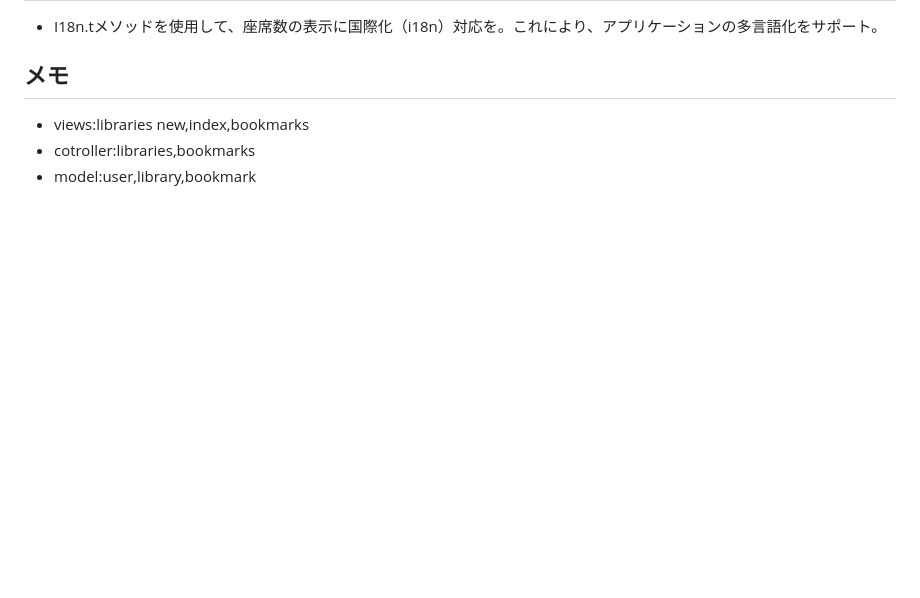
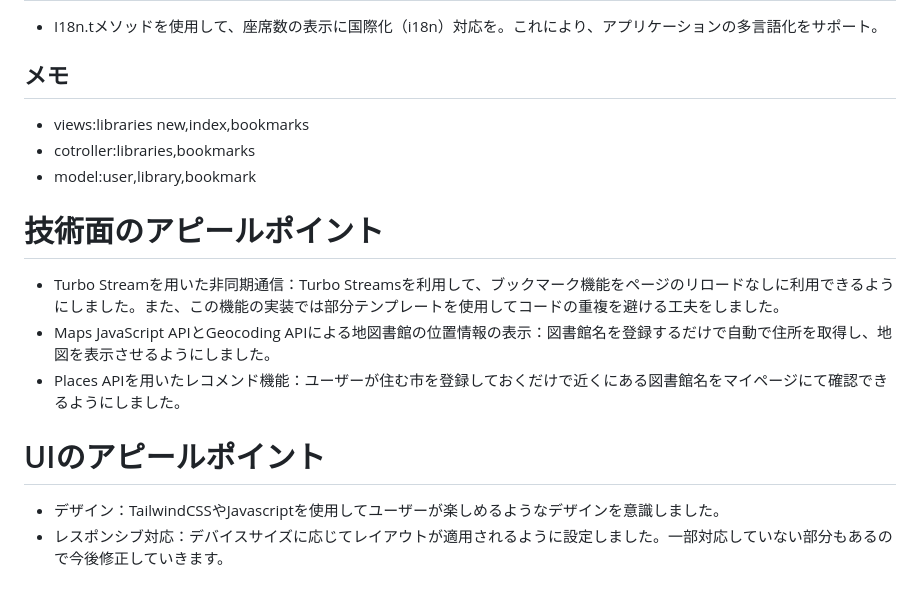
Before and after one commit to nanako45a/TIL, a Markdown page: 2024/PF/PF_README.md, the part around the change. Drawn GitHub-style; blank space fills up the shorter version.

Commit message:
✨Add:アピールポイント

```diff
--- a/2024/PF/PF_README.md
+++ b/2024/PF/PF_README.md
@@ -84,3 +84,12 @@ Tailwind CSSを使用したレスポンシブなデザインを適用。
 - views:libraries new,index,bookmarks
 - cotroller:libraries,bookmarks
 - model:user,library,bookmark
+
+# 技術面のアピールポイント
+- Turbo Streamを用いた非同期通信：Turbo Streamsを利用して、ブックマーク機能をページのリロードなしに利用できるようにしました。また、この機能の実装では部分テンプレートを使用してコードの重複を避ける工夫をしました。
+- Maps JavaScript APIとGeocoding APIによる地図書館の位置情報の表示：図書館名を登録するだけで自動で住所を取得し、地図を表示させるようにしました。
+- Places APIを用いたレコメンド機能：ユーザーが住む市を登録しておくだけで近くにある図書館名をマイページにて確認できるようにしました。
+
+# UIのアピールポイント
+- デザイン：TailwindCSSやJavascriptを使用してユーザーが楽しめるようなデザインを意識しました。
+- レスポンシブ対応：デバイスサイズに応じてレイアウトが適用されるように設定しました。一部対応していない部分もあるので今後修正していきます。
```
